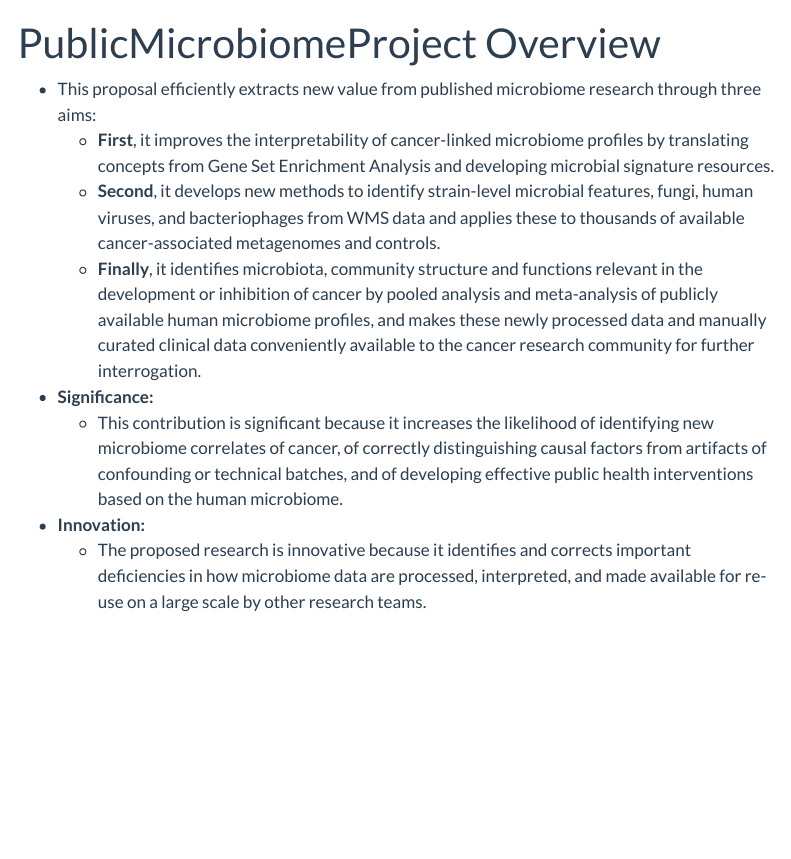
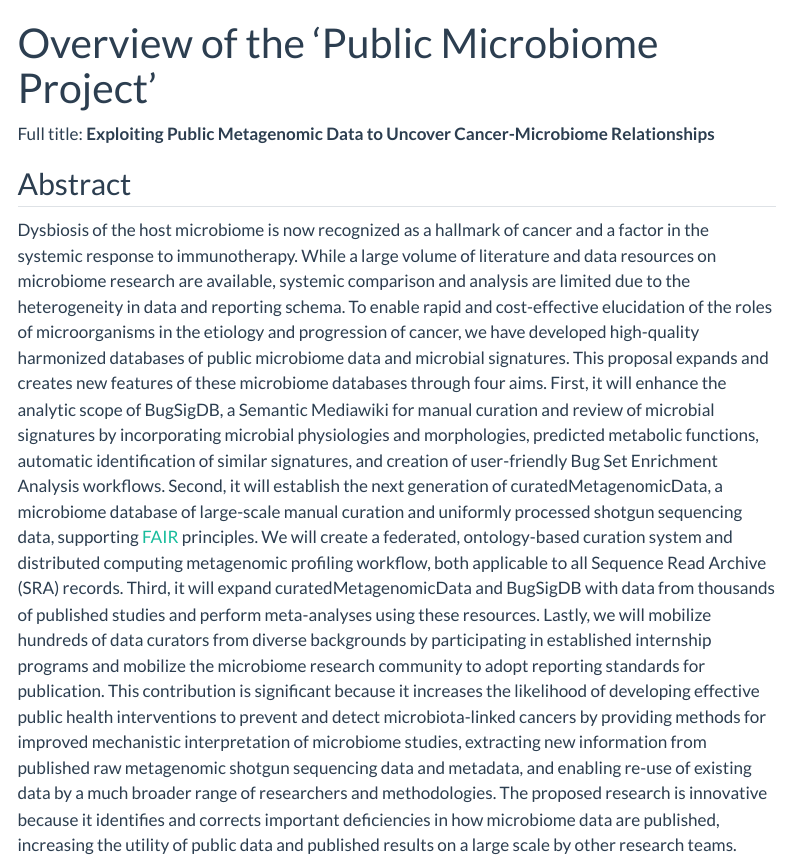
Before and after one commit to waldronlab/PublicMicrobiomeProject, a Quarto document (overview.qmd): the page in a window 1100 px wide, from its top. Rendered offline with R 4.5, knitr and Pandoc in place of Quarto, with nearby package versions; menus at the side of the page are left out.

Commit message:
Update overview.qmd (#5)

```diff
--- a/overview.qmd
+++ b/overview.qmd
@@ -1,14 +1,9 @@
 ---
-title: "PublicMicrobiomeProject Overview"
+title: "Overview of the 'Public Microbiome Project'"
 ---
 
-- This proposal efficiently extracts new value from published microbiome research through three aims:
-    - **First**, it improves the interpretability of cancer-linked microbiome profiles by translating concepts from Gene Set Enrichment Analysis and developing microbial signature resources.
-    - **Second**, it develops new methods to identify strain-level microbial features, fungi, human viruses, and bacteriophages from WMS data and applies these to thousands of available cancer-associated metagenomes and controls.
-    - **Finally**, it identifies microbiota, community structure and functions relevant in the development or inhibition of cancer by pooled analysis and meta-analysis of publicly available human microbiome profiles, and makes these newly processed data and manually curated clinical data conveniently available to the cancer research community for further interrogation.
+Full title: **Exploiting Public Metagenomic Data to Uncover Cancer-Microbiome Relationships**
 
-- **Significance:**
-    - This contribution is significant because it increases the likelihood of identifying new microbiome correlates of cancer, of correctly distinguishing causal factors from artifacts of confounding or technical batches, and of developing effective public health interventions based on the human microbiome.
+## Abstract
 
-- **Innovation:**
-    - The proposed research is innovative because it identifies and corrects important deficiencies in how microbiome data are processed, interpreted, and made available for re-use on a large scale by other research teams.
+Dysbiosis of the host microbiome is now recognized as a hallmark of cancer and a factor in the systemic response to immunotherapy. While a large volume of literature and data resources on microbiome research are available, systemic comparison and analysis are limited due to the heterogeneity in data and reporting schema. To enable rapid and cost-effective elucidation of the roles of microorganisms in the etiology and progression of cancer, we have developed high-quality harmonized databases of public microbiome data and microbial signatures. This proposal expands and creates new features of these microbiome databases through four aims. First, it will enhance the analytic scope of BugSigDB, a Semantic Mediawiki for manual curation and review of microbial signatures by incorporating microbial physiologies and morphologies, predicted metabolic functions, automatic identification of similar signatures, and creation of user-friendly Bug Set Enrichment Analysis workflows. Second, it will establish the next generation of curatedMetagenomicData, a microbiome database of large-scale manual curation and uniformly processed shotgun sequencing data, supporting [FAIR](https://datascience.nih.gov/data-ecosystem) principles. We will create a federated, ontology-based curation system and distributed computing metagenomic profiling workflow, both applicable to all Sequence Read Archive (SRA) records. Third, it will expand curatedMetagenomicData and BugSigDB with data from thousands of published studies and perform meta-analyses using these resources. Lastly, we will mobilize hundreds of data curators from diverse backgrounds by participating in established internship programs and mobilize the microbiome research community to adopt reporting standards for publication. This contribution is significant because it increases the likelihood of developing effective public health interventions to prevent and detect microbiota-linked cancers by providing methods for improved mechanistic interpretation of microbiome studies, extracting new information from published raw metagenomic shotgun sequencing data and metadata, and enabling re-use of existing data by a much broader range of researchers and methodologies. The proposed research is innovative because it identifies and corrects important deficiencies in how microbiome data are published, increasing the utility of public data and published results on a large scale by other research teams.
```
